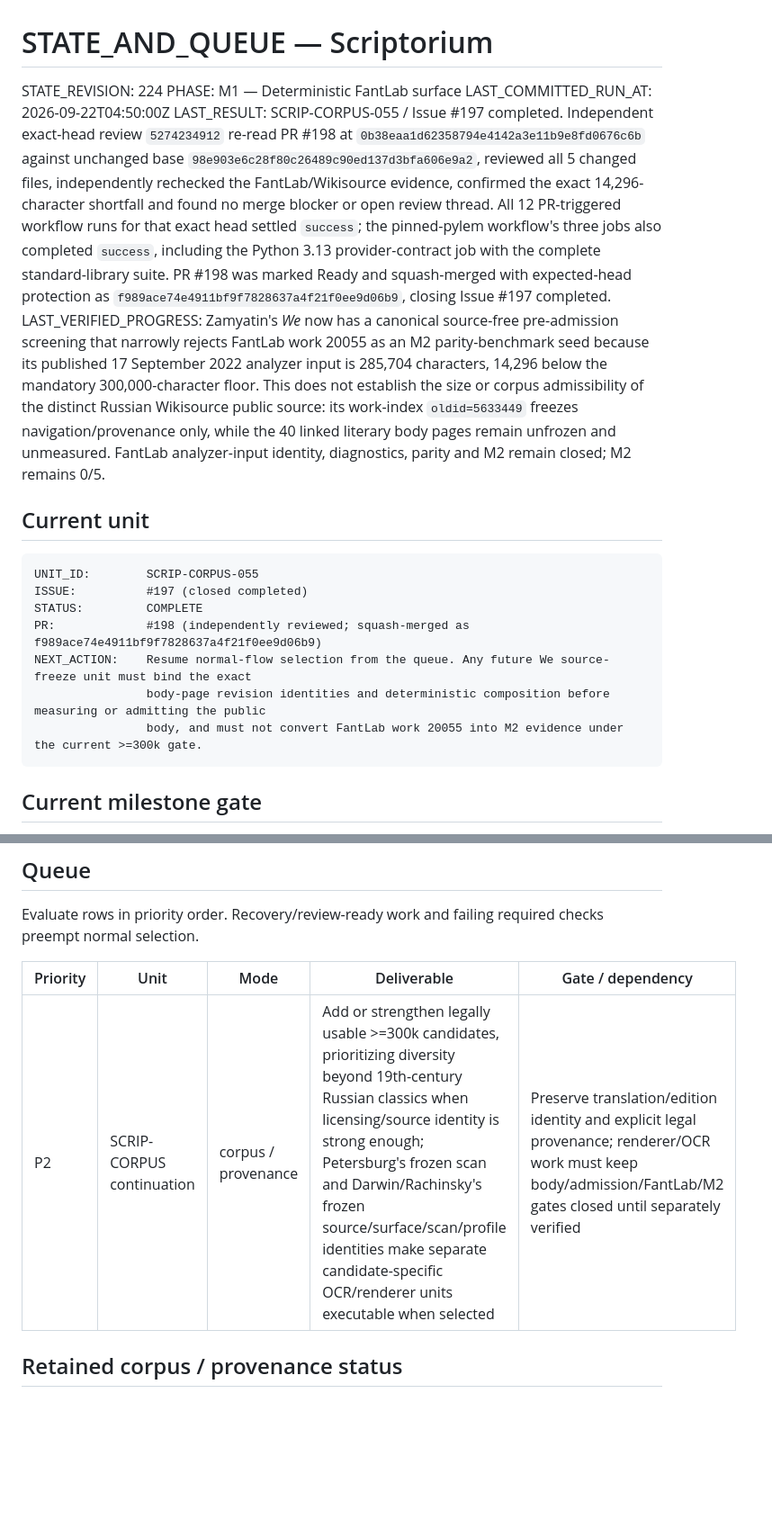
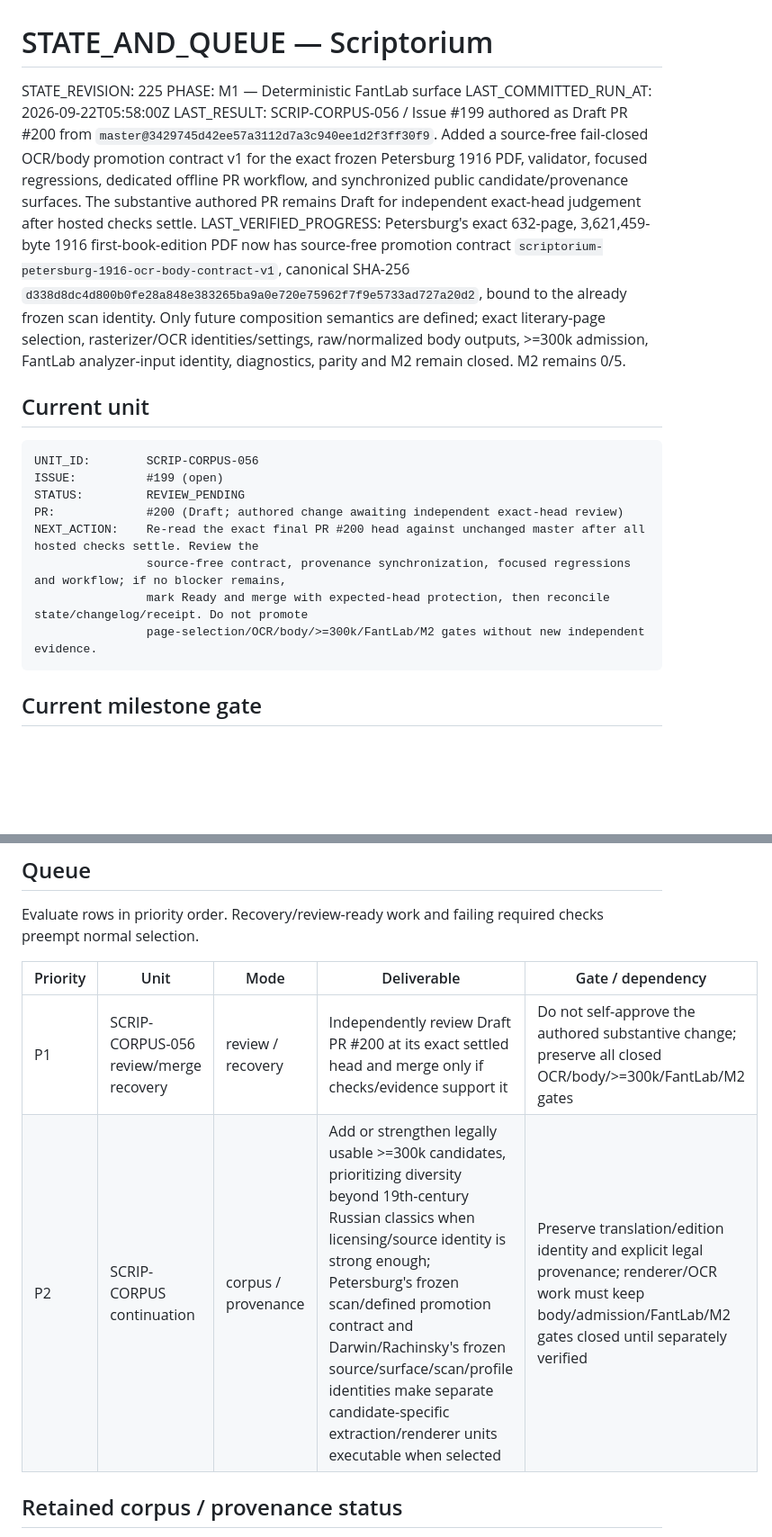
Before and after one commit to drevendev/Scriptorium, a Markdown page: project/STATE_AND_QUEUE.md, 2 parts joined by grey strips. Shown at 90% size. GitHub-like rendering; blank space fills up the shorter version.

Commit message:
SCRIP-CORPUS-056: hand off Petersburg contract review

````diff
--- a/project/STATE_AND_QUEUE.md
+++ b/project/STATE_AND_QUEUE.md
@@ -1,21 +1,22 @@
 # STATE_AND_QUEUE — Scriptorium
 
-STATE_REVISION: 224
+STATE_REVISION: 225
 PHASE: M1 — Deterministic FantLab surface
-LAST_COMMITTED_RUN_AT: 2026-09-22T04:50:00Z
-LAST_RESULT: SCRIP-CORPUS-055 / Issue #197 completed. Independent exact-head review `5274234912` re-read PR #198 at `0b38eaa1d62358794e4142a3e11b9e8fd0676c6b` against unchanged base `98e903e6c28f80c26489c90ed137d3bfa606e9a2`, reviewed all 5 changed files, independently rechecked the FantLab/Wikisource evidence, confirmed the exact 14,296-character shortfall and found no merge blocker or open review thread. All 12 PR-triggered workflow runs for that exact head settled `success`; the pinned-pylem workflow's three jobs also completed `success`, including the Python 3.13 provider-contract job with the complete standard-library suite. PR #198 was marked Ready and squash-merged with expected-head protection as `f989ace74e4911bf9f7828637a4f21f0ee9d06b9`, closing Issue #197 completed.
-LAST_VERIFIED_PROGRESS: Zamyatin's *We* now has a canonical source-free pre-admission screening that narrowly rejects FantLab work 20055 as an M2 parity-benchmark seed because its published 17 September 2022 analyzer input is 285,704 characters, 14,296 below the mandatory 300,000-character floor. This does not establish the size or corpus admissibility of the distinct Russian Wikisource public source: its work-index `oldid=5633449` freezes navigation/provenance only, while the 40 linked literary body pages remain unfrozen and unmeasured. FantLab analyzer-input identity, diagnostics, parity and M2 remain closed; M2 remains 0/5.
+LAST_COMMITTED_RUN_AT: 2026-09-22T05:58:00Z
+LAST_RESULT: SCRIP-CORPUS-056 / Issue #199 authored as Draft PR #200 from `master@3429745d42ee57a3112d7a3c940ee1d2f3ff30f9`. Added a source-free fail-closed OCR/body promotion contract v1 for the exact frozen Petersburg 1916 PDF, validator, focused regressions, dedicated offline PR workflow, and synchronized public candidate/provenance surfaces. The substantive authored PR remains Draft for independent exact-head judgement after hosted checks settle.
+LAST_VERIFIED_PROGRESS: Petersburg's exact 632-page, 3,621,459-byte 1916 first-book-edition PDF now has source-free promotion contract `scriptorium-petersburg-1916-ocr-body-contract-v1`, canonical SHA-256 `d338d8dc4d800b0fe28a848e383265ba9a0e720e75962f7f9e5733ad727a20d2`, bound to the already frozen scan identity. Only future composition semantics are defined; exact literary-page selection, rasterizer/OCR identities/settings, raw/normalized body outputs, >=300k admission, FantLab analyzer-input identity, diagnostics, parity and M2 remain closed. M2 remains 0/5.
 
 ## Current unit
 
 ```text
-UNIT_ID:        SCRIP-CORPUS-055
-ISSUE:          #197 (closed completed)
-STATUS:         COMPLETE
-PR:             #198 (independently reviewed; squash-merged as f989ace74e4911bf9f7828637a4f21f0ee9d06b9)
-NEXT_ACTION:    Resume normal-flow selection from the queue. Any future We source-freeze unit must bind the exact
-                body-page revision identities and deterministic composition before measuring or admitting the public
-                body, and must not convert FantLab work 20055 into M2 evidence under the current >=300k gate.
+UNIT_ID:        SCRIP-CORPUS-056
+ISSUE:          #199 (open)
+STATUS:         REVIEW_PENDING
+PR:             #200 (Draft; authored change awaiting independent exact-head review)
+NEXT_ACTION:    Re-read the exact final PR #200 head against unchanged master after all hosted checks settle. Review the
+                source-free contract, provenance synchronization, focused regressions and workflow; if no blocker remains,
+                mark Ready and merge with expected-head protection, then reconcile state/changelog/receipt. Do not promote
+                page-selection/OCR/body/>=300k/FantLab/M2 gates without new independent evidence.
 ```
 
 ## Current milestone gate
@@ -30,7 +31,8 @@ Evaluate rows in priority order. Recovery/review-ready work and failing required
 
 | Priority | Unit | Mode | Deliverable | Gate / dependency |
 | --- | --- | --- | --- | --- |
-| P2 | SCRIP-CORPUS continuation | corpus / provenance | Add or strengthen legally usable >=300k candidates, prioritizing diversity beyond 19th-century Russian classics when licensing/source identity is strong enough; Petersburg's frozen scan and Darwin/Rachinsky's frozen source/surface/scan/profile identities make separate candidate-specific OCR/renderer units executable when selected | Preserve translation/edition identity and explicit legal provenance; renderer/OCR work must keep body/admission/FantLab/M2 gates closed until separately verified |
+| P1 | SCRIP-CORPUS-056 review/merge recovery | review / recovery | Independently review Draft PR #200 at its exact settled head and merge only if checks/evidence support it | Do not self-approve the authored substantive change; preserve all closed OCR/body/>=300k/FantLab/M2 gates |
+| P2 | SCRIP-CORPUS continuation | corpus / provenance | Add or strengthen legally usable >=300k candidates, prioritizing diversity beyond 19th-century Russian classics when licensing/source identity is strong enough; Petersburg's frozen scan/defined promotion contract and Darwin/Rachinsky's frozen source/surface/scan/profile identities make separate candidate-specific extraction/renderer units executable when selected | Preserve translation/edition identity and explicit legal provenance; renderer/OCR work must keep body/admission/FantLab/M2 gates closed until separately verified |
 
 ## Retained corpus / provenance status
 
````
Also changed, not shown: other parts of project/STATE_AND_QUEUE.md (+3 -3 lines).
